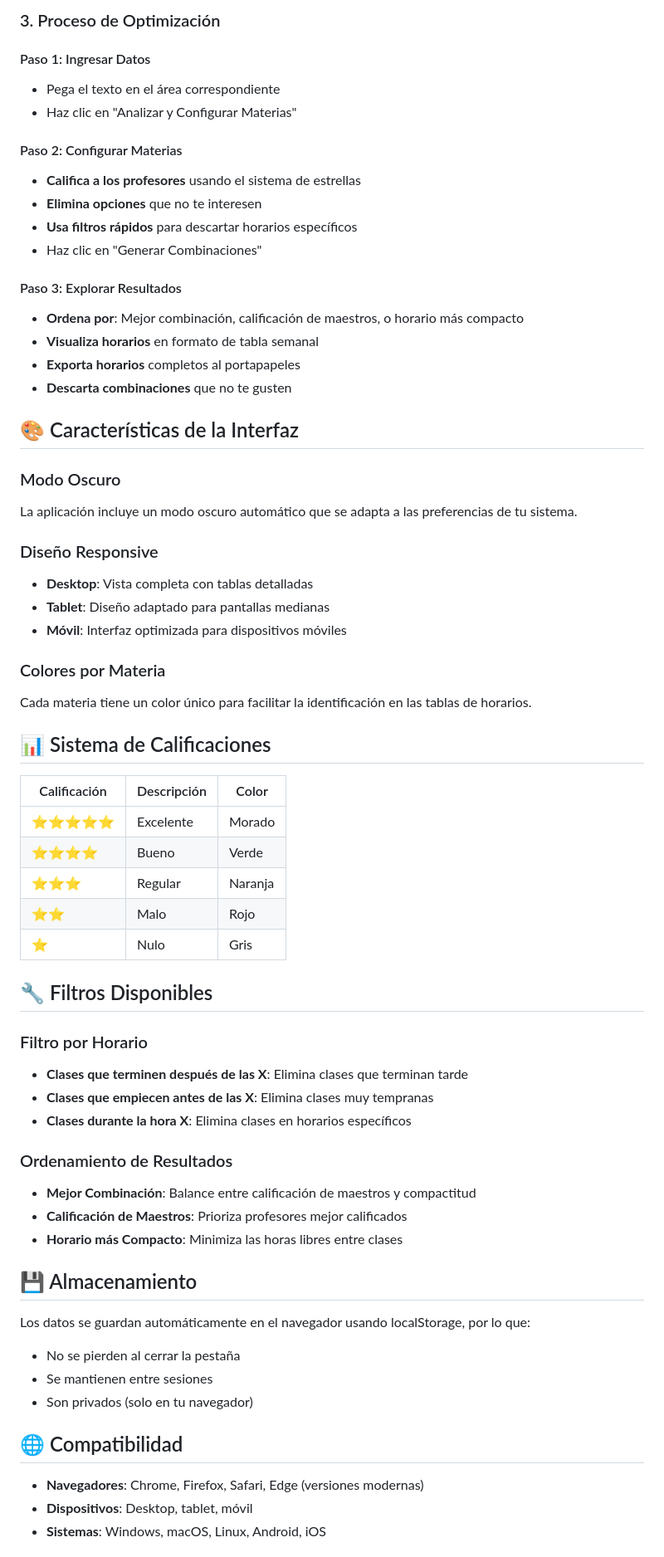
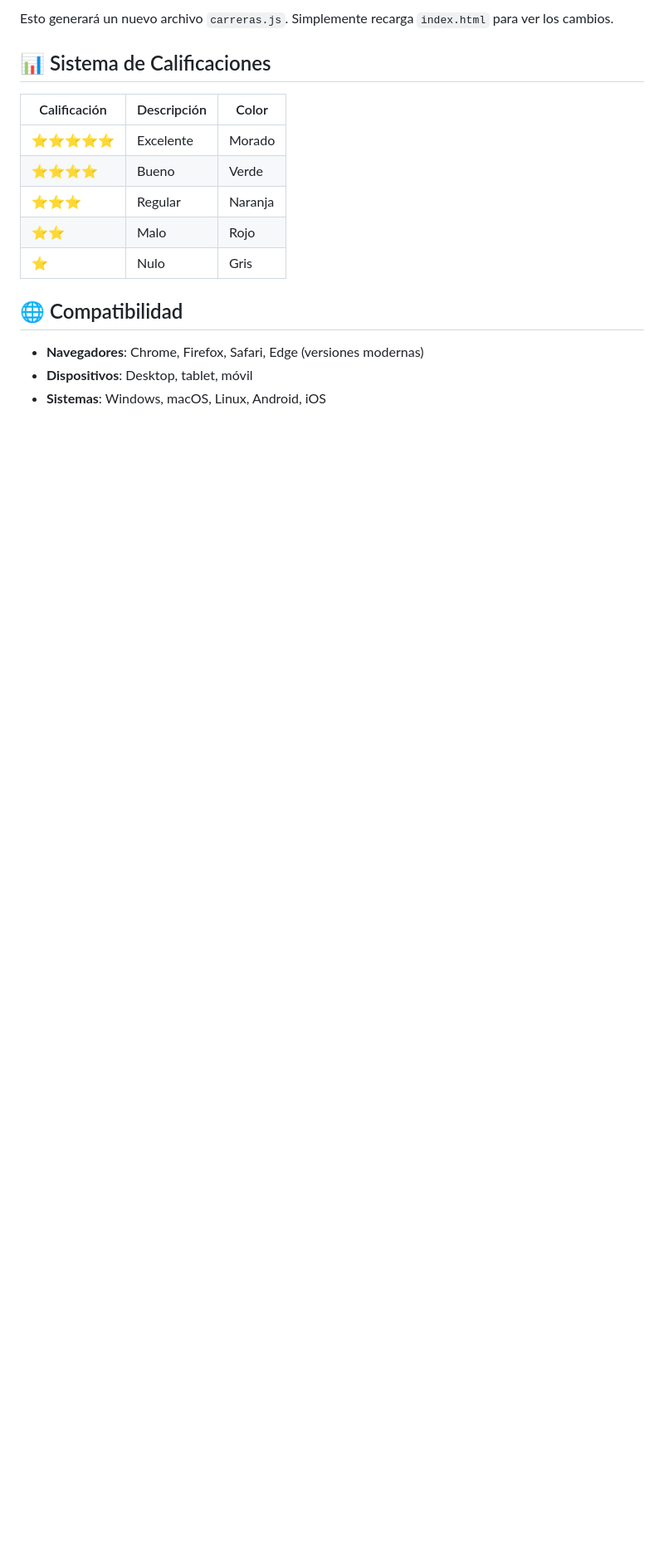
Before and after one commit to Eddyfals0/app-horarios-BUAP, a Markdown page: README.md, the part around one of its changes. Shown at 83% size. Drawn GitHub-style; blank space fills up the shorter version.

```diff
--- a/README.md
+++ b/README.md
@@ -46,33 +62,4 @@ NRC CLAVE MATERIA SECCION DIA HORARIO PROFESOR SALON
-### 3. Proceso de Optimización
-
-#### Paso 1: Ingresar Datos
-- Pega el texto en el área correspondiente
-- Haz clic en "Analizar y Configurar Materias"
-
-#### Paso 2: Configurar Materias
-- **Califica a los profesores** usando el sistema de estrellas
-- **Elimina opciones** que no te interesen
-- **Usa filtros rápidos** para descartar horarios específicos
-- Haz clic en "Generar Combinaciones"
-
-#### Paso 3: Explorar Resultados
-- **Ordena por**: Mejor combinación, calificación de maestros, o horario más compacto
-- **Visualiza horarios** en formato de tabla semanal
-- **Exporta horarios** completos al portapapeles
-- **Descarta combinaciones** que no te gusten
-
-## 🎨 Características de la Interfaz
-
-### Modo Oscuro
-La aplicación incluye un modo oscuro automático que se adapta a las preferencias de tu sistema.
-
-### Diseño Responsive
-- **Desktop**: Vista completa con tablas detalladas
-- **Tablet**: Diseño adaptado para pantallas medianas
-- **Móvil**: Interfaz optimizada para dispositivos móviles
-
-### Colores por Materia
-Cada materia tiene un color único para facilitar la identificación en las tablas de horarios.
+Esto generará un nuevo archivo `carreras.js`. Simplemente recarga `index.html` para ver los cambios.
 
 ## 📊 Sistema de Calificaciones
 
@@ -84,25 +71,6 @@ Cada materia tiene un color único para facilitar la identificación en las tabl
 | ⭐⭐ | Malo | Rojo |
 | ⭐ | Nulo | Gris |
 
-## 🔧 Filtros Disponibles
-
-### Filtro por Horario
-- **Clases que terminen después de las X**: Elimina clases que terminan tarde
-- **Clases que empiecen antes de las X**: Elimina clases muy tempranas
-- **Clases durante la hora X**: Elimina clases en horarios específicos
-
-### Ordenamiento de Resultados
-- **Mejor Combinación**: Balance entre calificación de maestros y compactitud
-- **Calificación de Maestros**: Prioriza profesores mejor calificados
-- **Horario más Compacto**: Minimiza las horas libres entre clases
-
-## 💾 Almacenamiento
-
-Los datos se guardan automáticamente en el navegador usando localStorage, por lo que:
-- No se pierden al cerrar la pestaña
-- Se mantienen entre sesiones
-- Son privados (solo en tu navegador)
-
 ## 🌐 Compatibilidad
 
 - **Navegadores**: Chrome, Firefox, Safari, Edge (versiones modernas)
```
Also changed, not shown: other parts of README.md (+47 -56 lines).
